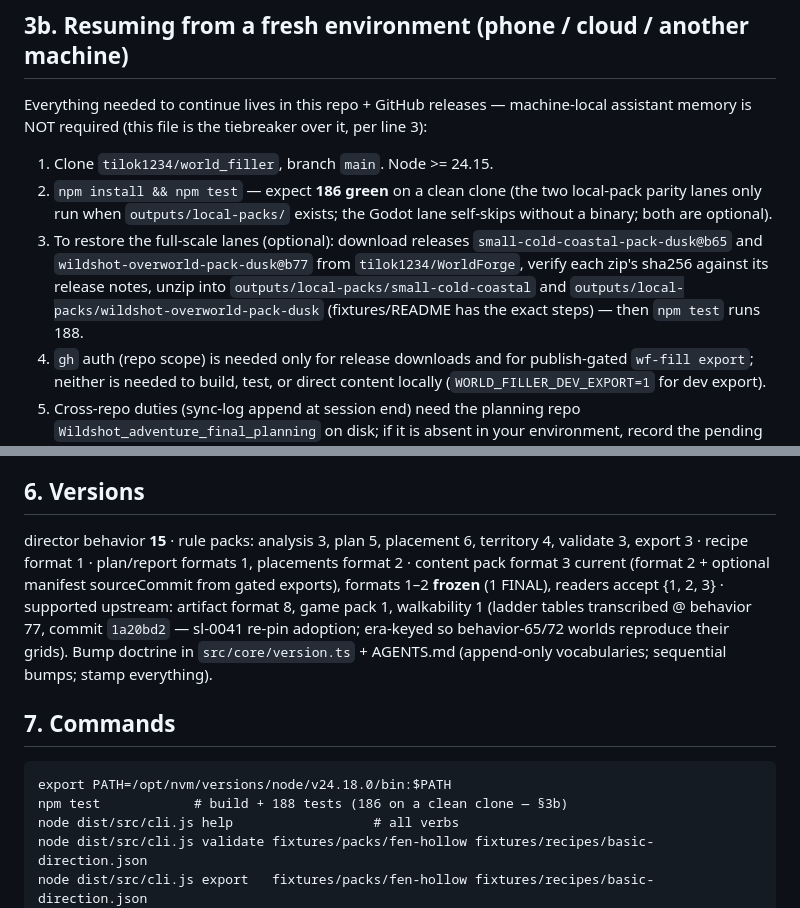
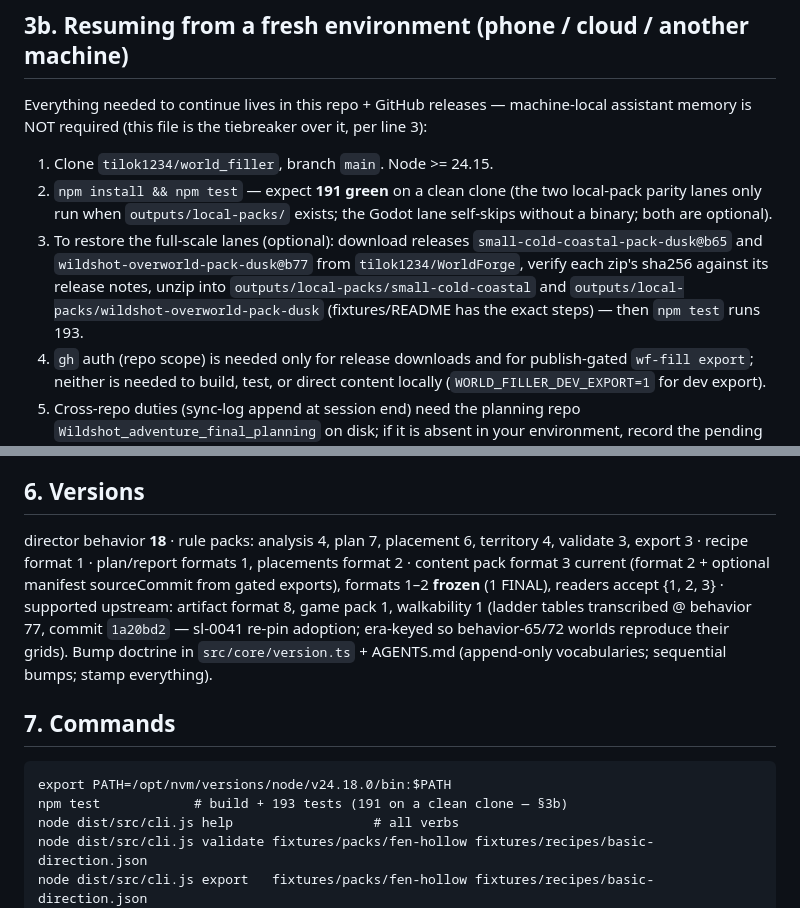
Before and after one commit to tilok1234/world_filler, a Markdown page: HANDOFF.md, 2 parts joined by grey strips. GitHub-like rendering.

```diff
--- a/HANDOFF.md
+++ b/HANDOFF.md
@@ -548,7 +591,7 @@ machine-local assistant memory is NOT required (this file is the
 tiebreaker over it, per line 3):
 
 1. Clone `tilok1234/world_filler`, branch `main`. Node >= 24.15.
-2. `npm install && npm test` — expect **186 green** on a clean clone
+2. `npm install && npm test` — expect **191 green** on a clean clone
    (the two local-pack parity lanes only run when `outputs/local-packs/`
    exists; the Godot lane self-skips without a binary; both are
    optional).
@@ -558,7 +601,7 @@ tiebreaker over it, per line 3):
    verify each zip's sha256 against its release notes, unzip into
    `outputs/local-packs/small-cold-coastal` and
    `outputs/local-packs/wildshot-overworld-pack-dusk` (fixtures/README
-   has the exact steps) — then `npm test` runs 188.
+   has the exact steps) — then `npm test` runs 193.
 4. `gh` auth (repo scope) is needed only for release downloads and for
    publish-gated `wf-fill export`; neither is needed to build, test, or
    direct content locally (`WORLD_FILLER_DEV_EXPORT=1` for dev export).
@@ -619,7 +662,7 @@ tiebreaker over it, per line 3):
 
 ## 6. Versions
 
-director behavior **15** · rule packs: analysis 3, plan 5, placement 6,
+director behavior **18** · rule packs: analysis 4, plan 7, placement 6,
 territory 4, validate 3, export 3 · recipe format 1 · plan/report
 formats 1, placements format 2 · content pack format 3 current
 (format 2 + optional manifest sourceCommit from gated exports),
@@ -633,7 +676,7 @@ vocabularies; sequential bumps; stamp everything).
 ## 7. Commands
 
     export PATH=/opt/nvm/versions/node/v24.18.0/bin:$PATH
-    npm test            # build + 188 tests (186 on a clean clone — §3b)
+    npm test            # build + 193 tests (191 on a clean clone — §3b)
     node dist/src/cli.js help                  # all verbs
     node dist/src/cli.js validate fixtures/packs/fen-hollow fixtures/recipes/basic-direction.json
     node dist/src/cli.js export   fixtures/packs/fen-hollow fixtures/recipes/basic-direction.json
```
Also changed, not shown: other parts of HANDOFF.md (+46 -3 lines).
